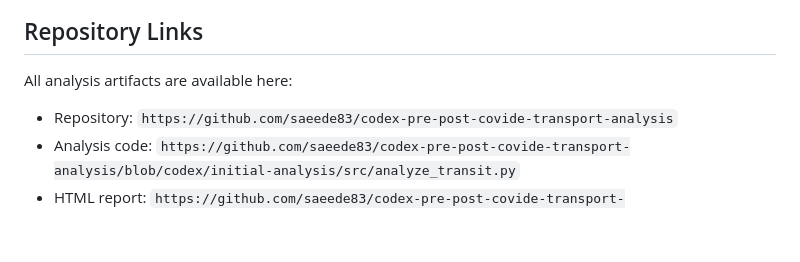
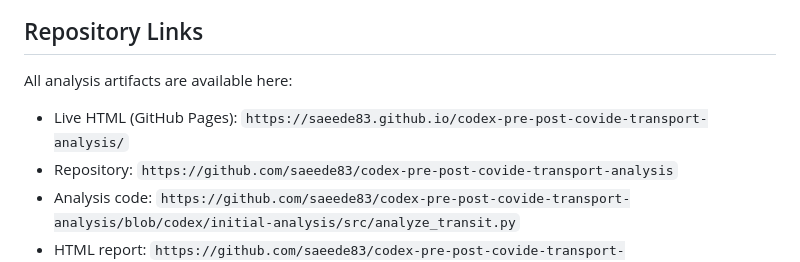
Before and after one commit to saeede83/codex-pre-post-covide-transport-analysis, a Markdown page: blog_substack_codex_post.md, the part around the change. GitHub-like rendering; blank space fills up the shorter version.

Commit message:
Add GitHub Pages live report URL to blog draft

```diff
--- a/blog_substack_codex_post.md
+++ b/blog_substack_codex_post.md
@@ -32,6 +32,7 @@ Codex executed the full pipeline end to end in one workflow.
 
 All analysis artifacts are available here:
 
+- Live HTML (GitHub Pages): `https://saeede83.github.io/codex-pre-post-covide-transport-analysis/`
 - Repository: `https://github.com/saeede83/codex-pre-post-covide-transport-analysis`
 - Analysis code: `https://github.com/saeede83/codex-pre-post-covide-transport-analysis/blob/codex/initial-analysis/src/analyze_transit.py`
 - HTML report: `https://github.com/saeede83/codex-pre-post-covide-transport-analysis/blob/codex/initial-analysis/output/transit_deep_dive_report.html`
```
